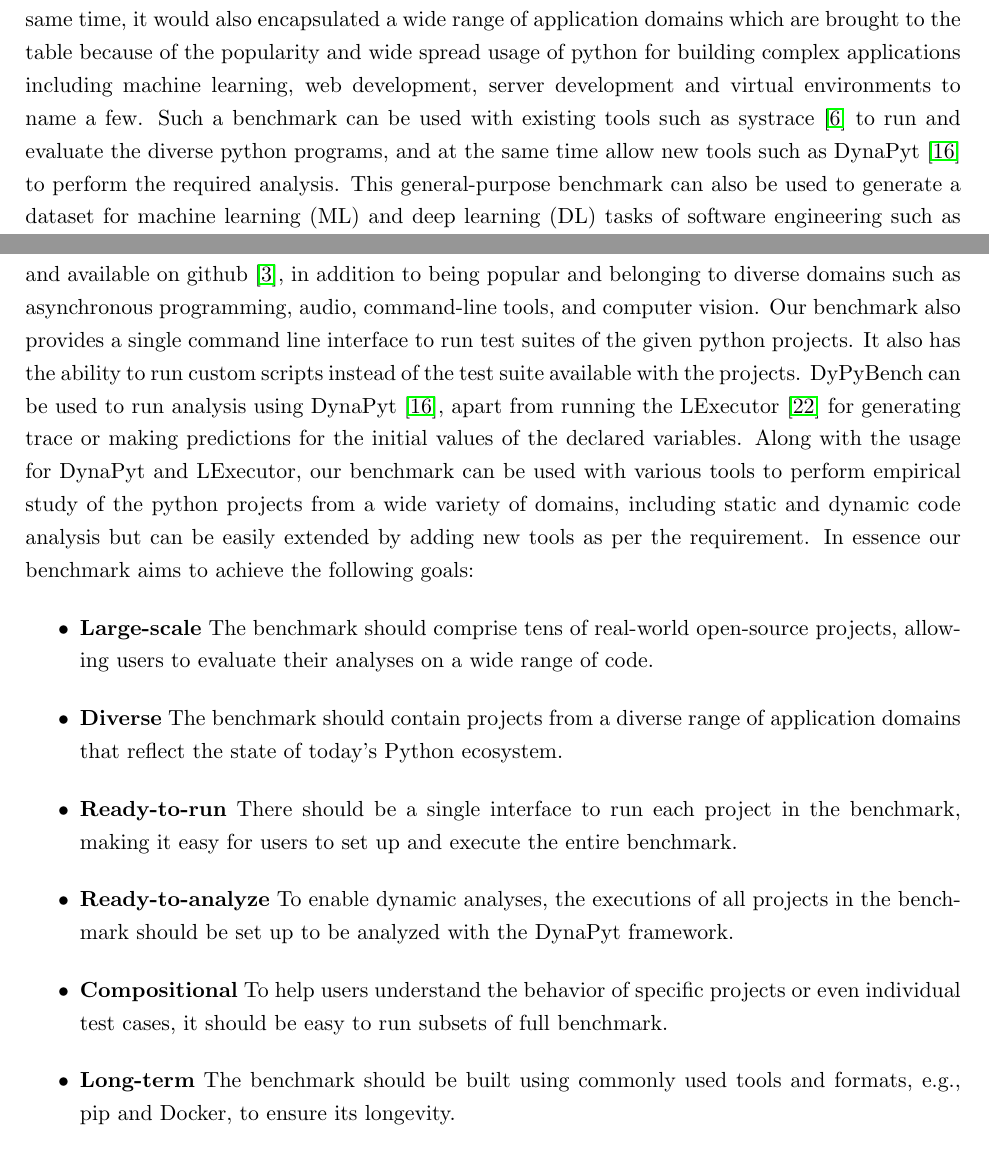
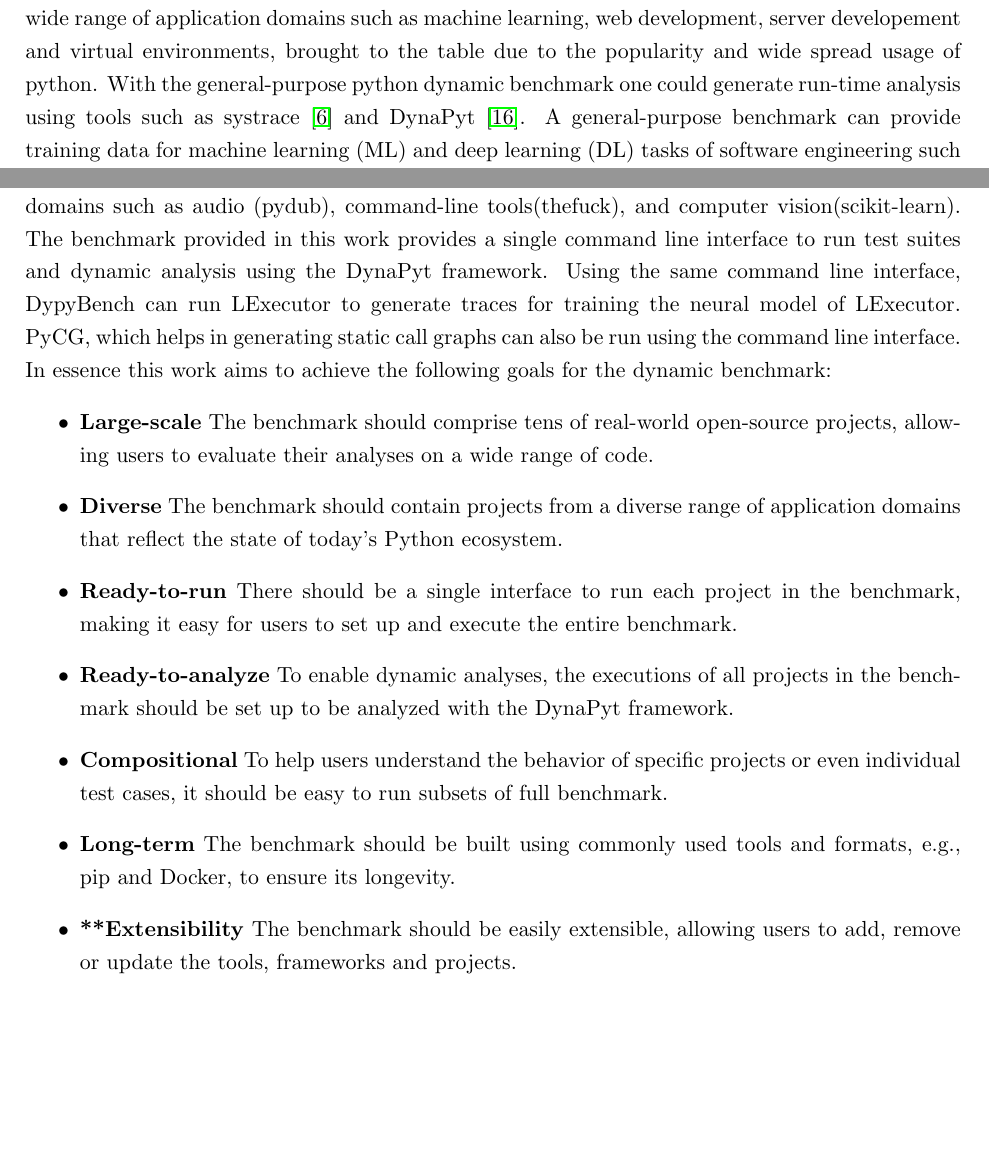
Before and after one commit to piyush-bajaj/DynamicPythonBenchmark, a LaTeX thesis (report.tex, which reads chapters/introduction.tex): two parts of page 10 of 29, joined at a grey line, cut so that both start at the same text, the shorter picture padded with empty space. Compiled offline with pdfLaTeX.

Commit message:
introduction update

```diff
--- a/chapters/introduction.tex
+++ b/chapters/introduction.tex
@@ -6,11 +6,11 @@ Recent studies have demonstrated Python's widespread usage in various applicatio
 
 In the realm of high-level programming languages, Python, along with Java and C++, are frequently employed for their potency, object-oriented structure, and dynamic features, rendering them suitable for intricate software development applications. The dynamic features of Java encompass automatic memory management, garbage collection, reflections, and exceptions, while C++ offers templates, dynamic memory allocation, and runtime dynamic linking. To assess the dynamic features of these languages, dynamic benchmarks can be employed, which involve gauging the performance of a system or application under real-world conditions. Contrasting with static benchmarks that evaluate systems or applications under controlled circumstances, dynamic benchmarks endeavor to emulate actual usage patterns of users and applications to attain more accurate performance measurements. Java and C++ boast numerous dynamic benchmarks, such as Java Microbenchmark Harness (JMH) \cite{JMH}, The DaCapo Benchmark \cite{DaCapo_2006}, The Computer Language Benchmarks Game \cite{C++_Benchmark1}, and Boost.Benchmarks \cite{Boost_Benchmarks}. Although Python possesses some dynamic benchmarks, such as PyPerformance \cite{PyPerformance} and Apache Bench \cite{Apache_Benchmark}, they are not general-purpose benchmarks like those offered for Java and C++. Python benchmarks evaluate program performance for a single dynamic feature in a specific domain under real-world conditions.
 
+While the existing python benchmarks evaluate single dynamic feature from a specific domain, a general-purpose benchmark would allow us to analyze the different dynamic features in the real world conditions. Such a benchmark would allow the evaluation of program performance from a wide range of application domains such as machine learning, web development, server developement and virtual environments, brought to the table due to the popularity and wide spread usage of python. With the general-purpose python dynamic benchmark one could generate run-time analysis using tools such as systrace \cite{systrace} and DynaPyt \cite{DynaPyt2022}. A general-purpose benchmark can provide training data for machine learning (ML) and deep learning (DL) tasks of software engineering such as bug detection \cite{DeepBugs2018}, code completion \cite{code_completion}, quality analysis \cite{Code_analysis_1, Code_analysis_2}, code refactoring \cite{code_refactoring}, and testing \cite{testing_1, testing_2, testing_3} which improve the productivity, efficiency and quality of code.
 
-
-A general-purpose dynamic benchmark of python programs would help us to analyze different dynamic features of the language such as those mentioned above in real world conditions. And at the same time, it would also encapsulated a wide range of application domains which are brought to the table because of the popularity and wide spread usage of python for building complex applications including machine learning, web development, server development and virtual environments to name a few.  Such a benchmark can be used with existing tools such as systrace \cite{systrace} to run and evaluate the diverse python programs, and at the same time allow new tools such as DynaPyt \cite{DynaPyt2022} to perform the required analysis. This general-purpose benchmark can also be used to generate a dataset for machine learning (ML) and deep learning (DL) tasks of software engineering such as bug detection \cite{DeepBugs2018}, code completion \cite{code_completion}, quality analysis \cite{Code_analysis_1, Code_analysis_2}, code refactoring \cite{code_refactoring}, and testing \cite{testing_1, testing_2, testing_3}. Such ML and DL tasks have the potential to improve the productivity, efficiency and quality of code. However, the accuracy and effectiveness of these tasks depend on the quality and quantity of the data used to train the model.
-
-In this work, we provide a general-purpose dynamic benchmark of executable python software, named DyPyBench, which consists of 50 python projects including frameworks and libraries. The entire benchmark is encapsulated inside a docker container, which can be setup using the provided docker image consisting of all the projects and the analyses tools. All of the projects are open-source and available on github \cite{github}, in addition to being popular and belonging to diverse domains such as asynchronous programming, audio, command-line tools, and computer vision. Our benchmark also provides a single command line interface to run test suites of the given python projects. It also has the ability to run custom scripts instead of the test suite available with the projects. DyPyBench can be used to run analysis using DynaPyt \cite{DynaPyt2022}, apart from running the LExecutor \cite{LExecutor_2023} for generating trace or making predictions for the initial values of the declared variables. Along with the  usage for DynaPyt and LExecutor, our benchmark can be used with various tools to perform empirical study of the python projects from a wide variety of domains, including static and dynamic code analysis but can be easily extended by adding new tools as per the requirement. In essence our benchmark aims to achieve the following goals:
+In this work, we provide a general-purpose dynamic benchmark of executable python software, named DyPyBench, which consists of 50 python projects including frameworks and libraries. The entire benchmark, encapsulated inside a docker container, can be setup using the docker image containing the projects, alongside the frameworks such as DynaPyt \cite{DynaPyt2022}, LExecutor \cite{LExecutor_2023} and PyCG \cite{PyCG_2021}. All of the python projects are open-sourced and available on github \cite{github} including the analysis frameworks mentioned above. The chosen projects are popular and belong to diverse application domains such as audio (pydub), command-line tools(thefuck), and computer vision(scikit-learn). The benchmark provided in this work provides a single command line interface to run test suites
+ and dynamic analysis using the DynaPyt framework. Using the same command line interface, DypyBench can run LExecutor to generate traces for training the neural model of LExecutor. PyCG, which helps in generating static call graphs can also be run using the command line interface.
+ In essence this work aims to achieve the following goals for the dynamic benchmark:
 \begin{itemize}
     \item \textbf{Large-scale} The benchmark should comprise tens of real-world open-source projects, allowing users to evaluate their analyses on a wide range of code.
     \item \textbf{Diverse} The benchmark should contain projects from a diverse range of application domains that reflect the state of today's Python ecosystem.
@@ -18,6 +18,7 @@ In this work, we provide a general-purpose dynamic benchmark of executable pytho
     \item \textbf{Ready-to-analyze} To enable dynamic analyses, the executions of all projects in the benchmark should be set up to be analyzed with the DynaPyt framework.
     \item \textbf{Compositional} To help users understand the behavior of specific projects or even individual test cases, it should be easy to run subsets of full benchmark.
     \item \textbf{Long-term} The benchmark should be built using commonly used tools and formats, e.g., pip and Docker, to ensure its longevity.
+    \item \textbf{**Extensibility} The benchmark should be easily extensible, allowing users to add, remove or update the tools, frameworks and projects.
 \end{itemize}
 
 
```
Also changed, not shown: chapters/introduction.tex (2 more changed lines).
